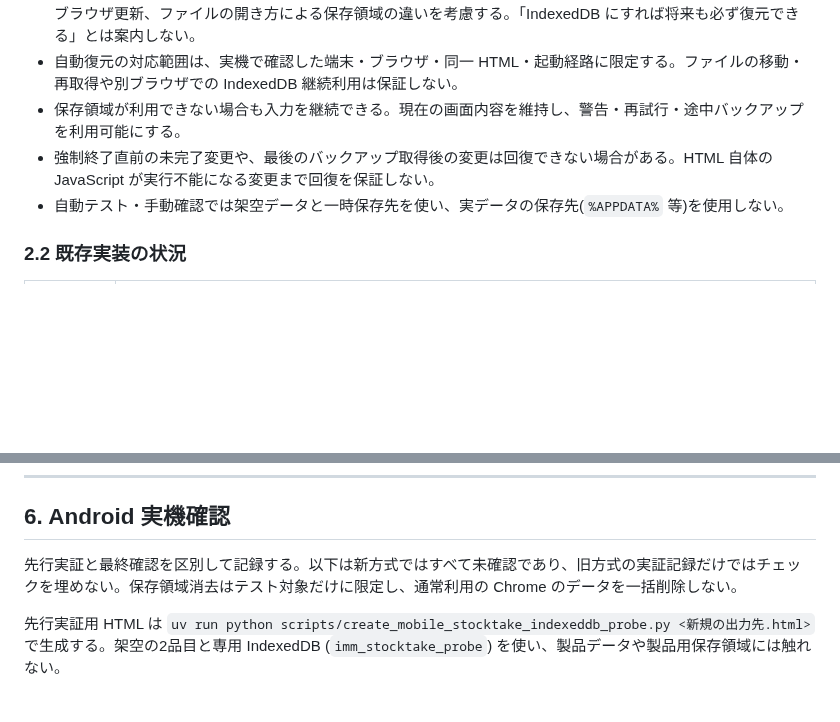
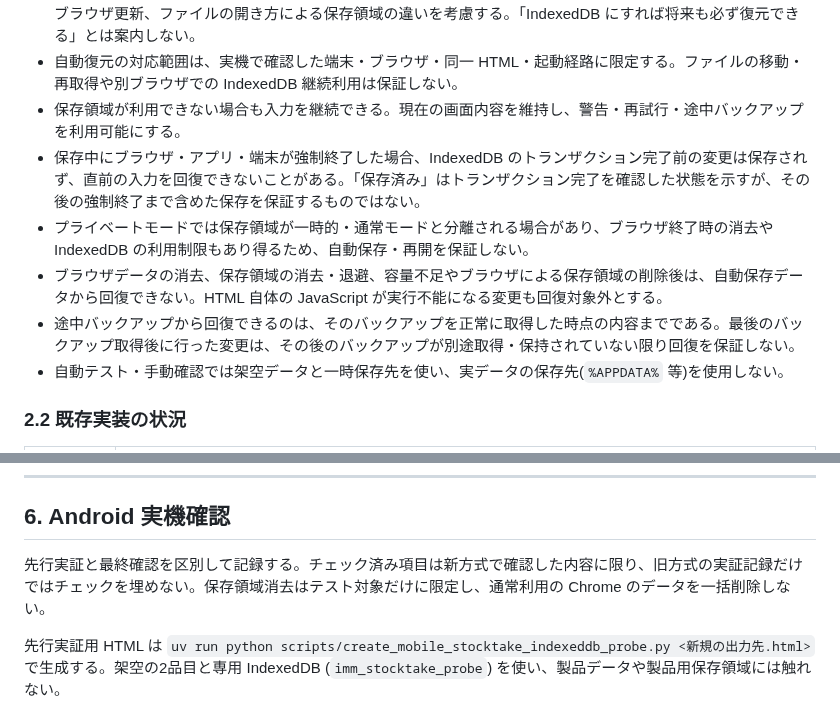
Before and after one commit to sho-kawasaki-dd/inventory-management-app, a Markdown page: docs/plan/実装計画書_v0.4.0_スマホ棚卸途中保存・回復.md, 2 parts joined by grey strips. Rendered like a GitHub page; blank space fills up the shorter version.

```diff
--- a/docs/plan/実装計画書_v0.4.0_スマホ棚卸途中保存・回復.md
+++ b/docs/plan/実装計画書_v0.4.0_スマホ棚卸途中保存・回復.md
@@ -27,7 +27,10 @@
 - IndexedDB は無制限でも絶対的な永続領域でもない。利用者による消去、容量不足、ブラウザによる消去、OS・ブラウザ更新、ファイルの開き方による保存領域の違いを考慮する。「IndexedDB にすれば将来も必ず復元できる」とは案内しない。
 - 自動復元の対応範囲は、実機で確認した端末・ブラウザ・同一 HTML・起動経路に限定する。ファイルの移動・再取得や別ブラウザでの IndexedDB 継続利用は保証しない。
 - 保存領域が利用できない場合も入力を継続できる。現在の画面内容を維持し、警告・再試行・途中バックアップを利用可能にする。
-- 強制終了直前の未完了変更や、最後のバックアップ取得後の変更は回復できない場合がある。HTML 自体の JavaScript が実行不能になる変更まで回復を保証しない。
+- 保存中にブラウザ・アプリ・端末が強制終了した場合、IndexedDB のトランザクション完了前の変更は保存されず、直前の入力を回復できないことがある。「保存済み」はトランザクション完了を確認した状態を示すが、その後の強制終了まで含めた保存を保証するものではない。
+- プライベートモードでは保存領域が一時的・通常モードと分離される場合があり、ブラウザ終了時の消去や IndexedDB の利用制限もあり得るため、自動保存・再開を保証しない。
+- ブラウザデータの消去、保存領域の消去・退避、容量不足やブラウザによる保存領域の削除後は、自動保存データから回復できない。HTML 自体の JavaScript が実行不能になる変更も回復対象外とする。
+- 途中バックアップから回復できるのは、そのバックアップを正常に取得した時点の内容までである。最後のバックアップ取得後に行った変更は、その後のバックアップが別途取得・保持されていない限り回復を保証しない。
 - 自動テスト・手動確認では架空データと一時保存先を使い、実データの保存先(`%APPDATA%` 等)を使用しない。
 
 ### 2.2 既存実装の状況
@@ -258,7 +261,7 @@ IndexedDB と途中バックアップで、共通の下書き形式を使用す
 
 ## 6. Android 実機確認
 
-先行実証と最終確認を区別して記録する。以下は新方式ではすべて未確認であり、旧方式の実証記録だけではチェックを埋めない。保存領域消去はテスト対象だけに限定し、通常利用の Chrome のデータを一括削除しない。
+先行実証と最終確認を区別して記録する。チェック済み項目は新方式で確認した内容に限り、旧方式の実証記録だけではチェックを埋めない。保存領域消去はテスト対象だけに限定し、通常利用の Chrome のデータを一括削除しない。
 
 先行実証用 HTML は `uv run python scripts/create_mobile_stocktake_indexeddb_probe.py <新規の出力先.html>` で生成する。架空の2品目と専用 IndexedDB (`imm_stocktake_probe`) を使い、製品データや製品用保存領域には触れない。
 
```
Also changed, not shown: other parts of docs/plan/実装計画書_v0.4.0_スマホ棚卸途中保存・回復.md (+26 -14 lines).
